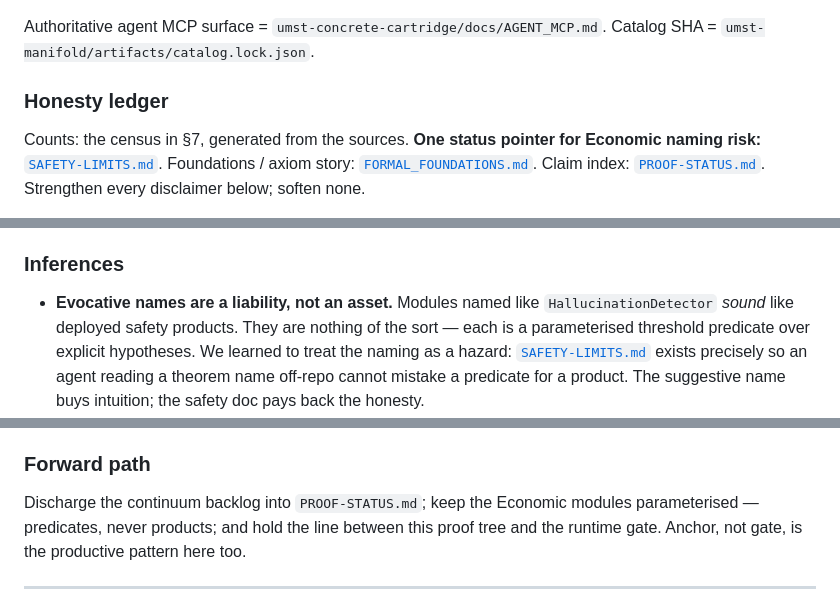
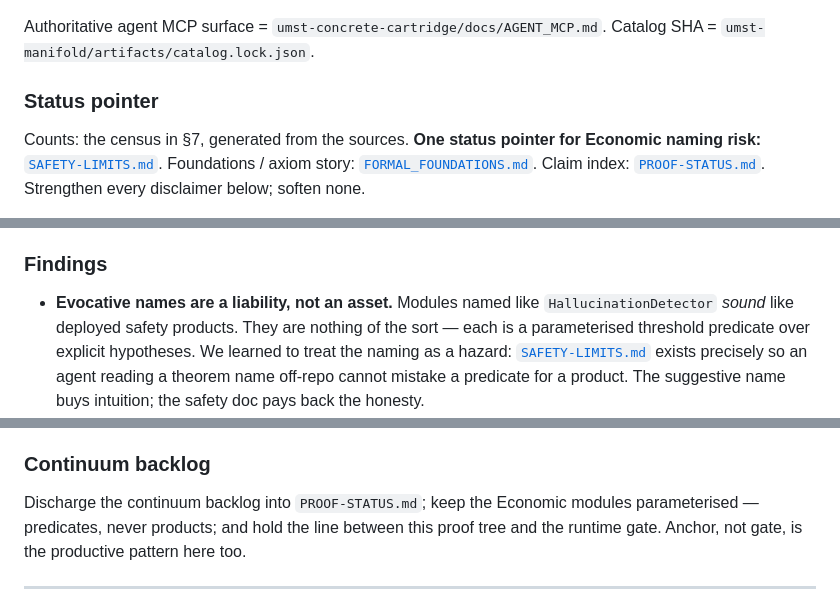
Before and after one commit to tytolabs/umst-formal, a Markdown page: README.md, 3 parts joined by grey strips. GitHub-like rendering.

```diff
--- a/README.md
+++ b/README.md
@@ -696,7 +698,7 @@ Performance honesty across the four paths.
 
 Authoritative agent MCP surface = ``umst-concrete-cartridge/docs/AGENT_MCP.md``. Catalog SHA = ``umst-manifold/artifacts/catalog.lock.json``.
 
-### Honesty ledger
+### Status pointer
 
 Counts: the census in §7, generated from the sources. **One status pointer for Economic naming risk:** [`SAFETY-LIMITS.md`](SAFETY-LIMITS.md). Foundations / axiom story: [`FORMAL_FOUNDATIONS.md`](FORMAL_FOUNDATIONS.md). Claim index: [`PROOF-STATUS.md`](PROOF-STATUS.md). Strengthen every disclaimer below; soften none.
 
@@ -729,12 +731,12 @@ Results, inferences and forward path.
 - **Kleisli composition is the commitment model** — `kleisliCompose` and `kleisliFoldWellTypedN` make multi-step agent plans well-typed only when **every** step is `CoreAdmissible`.
 - **Economic meso-layer is honest classical bookkeeping** — burden, creativity slack, and collective spread are parameterised predicates with explicit [`SAFETY-LIMITS.md`](SAFETY-LIMITS.md) scope — not black-box “AI safety” products.
 
-### Inferences
+### Findings
 - **Evocative names are a liability, not an asset.** Modules named like `HallucinationDetector` _sound_ like deployed safety products. They are nothing of the sort — each is a parameterised threshold predicate over explicit hypotheses. We learned to treat the naming as a hazard: [`SAFETY-LIMITS.md`](SAFETY-LIMITS.md) exists precisely so an agent reading a theorem name off-repo cannot mistake a predicate for a product. The suggestive name buys intuition; the safety doc pays back the honesty.
 - **One physical law carries the thermodynamic spine.** Economic-admissibility rests on one predicate, `SecondLaw`, taken as a hypothesis, with gate/Kleisli results derived against a Mathlib axiom baseline in CI. `Lean/Crypto/` once carried 28 Tier-1 hardness `axiom`s beside it, and counting them honestly was the right first step; typing them was the better second one. A hardness assumption is not an axiom of the theory — it is an obligation on whoever instantiates the scheme, and expressing it as a `structure` field says so in the type. The repository now declares no `axiom`: the second law itself became a predicate.
 - **Agent planning is Kleisli composition.** Multi-step commitment needed no bespoke engine — `kleisliCompose` / `kleisliFoldWellTypedN` make a plan well-typed only when _every_ step is `CoreAdmissible`. "Can this agent commit to this sequence?" turned out to be a question the type system already answers.
 
-### Forward path
+### Continuum backlog
 
 Discharge the continuum backlog into `PROOF-STATUS.md`; keep the Economic modules parameterised — predicates, never products; and hold the line between this proof tree and the runtime gate. Anchor, not gate, is the productive pattern here too.
 
```
Also changed, not shown: other parts of README.md (+20 -18 lines).
